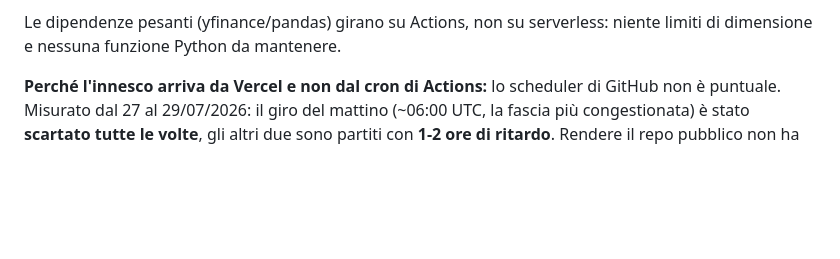
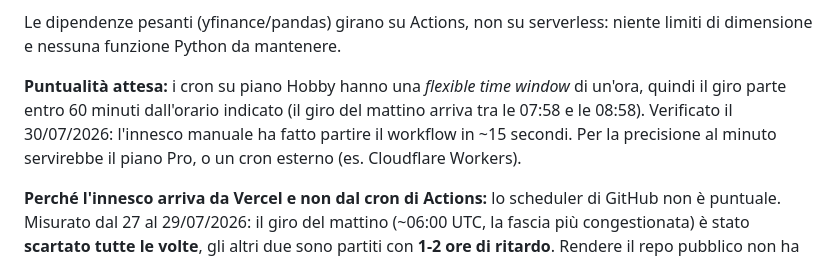
Before and after one commit to Th3Bl4ck/app-dash, a Markdown page: README.md, the part around the change. Drawn GitHub-style; blank space fills up the shorter version.

Commit message:
docs: puntualita attesa dei cron su piano Hobby
Co-Authored-By: Claude Opus 5 <noreply@anthropic.com>

```diff
--- a/README.md
+++ b/README.md
@@ -20,6 +20,12 @@ dashboard di trading XAU / SP500, che si rigenera da sola.
 
 Le dipendenze pesanti (yfinance/pandas) girano su Actions, non su serverless:
 niente limiti di dimensione e nessuna funzione Python da mantenere.
+
+**Puntualità attesa:** i cron su piano Hobby hanno una *flexible time window*
+di un'ora, quindi il giro parte entro 60 minuti dall'orario indicato (il giro
+del mattino arriva tra le 07:58 e le 08:58). Verificato il 30/07/2026: l'innesco
+manuale ha fatto partire il workflow in ~15 secondi. Per la precisione al minuto
+servirebbe il piano Pro, o un cron esterno (es. Cloudflare Workers).
 
 **Perché l'innesco arriva da Vercel e non dal cron di Actions:** lo scheduler di
 GitHub non è puntuale. Misurato dal 27 al 29/07/2026: il giro del mattino
```
